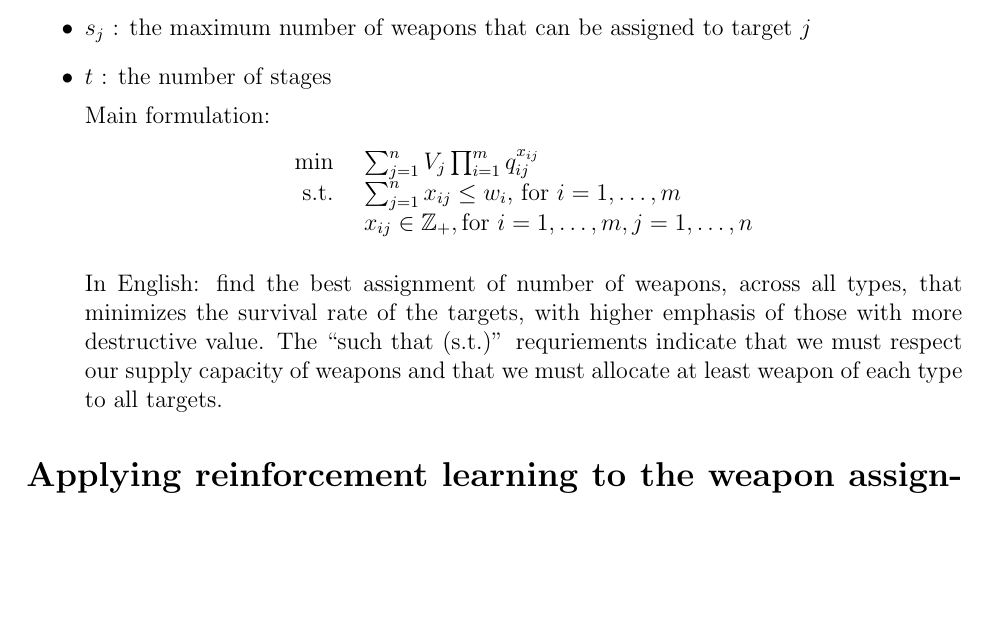
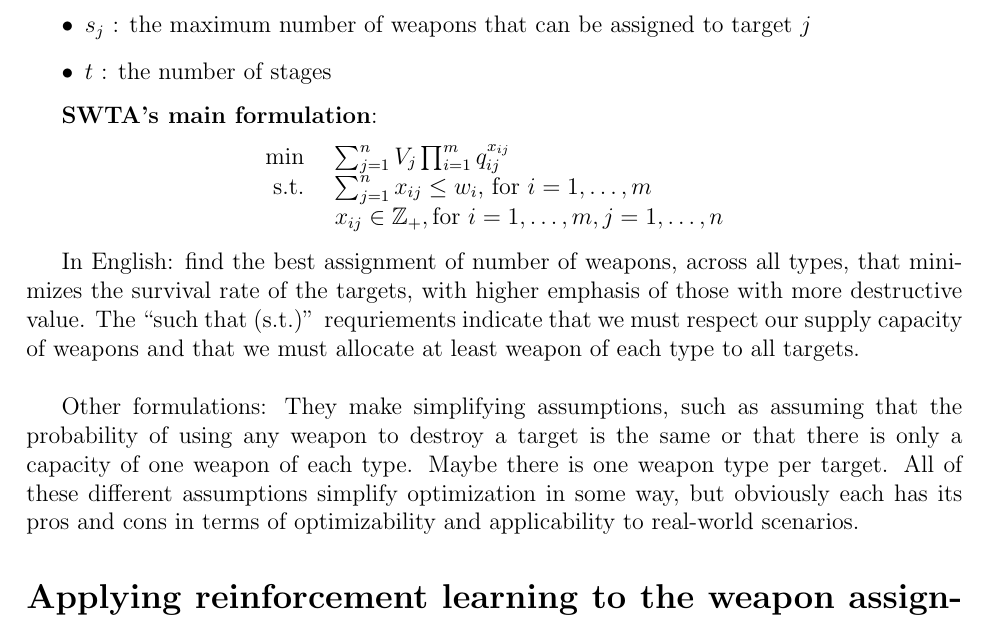
Before and after one commit to K-L-Chen/WM_Dahlgren_Challenge, a LaTeX document (TextFiles/DahlgrenChallengeLitRev.tex): part of page 2 of 3, cut so that both start at the same text, the shorter picture padded with empty space. Compiled offline with pdfLaTeX.

Commit message:
Write summary on other formulations

```diff
--- a/TextFiles/DahlgrenChallengeLitRev.tex
+++ b/TextFiles/DahlgrenChallengeLitRev.tex
@@ -75,9 +75,10 @@ Notation:
     \item $\gamma_{j k}$ : the probability target $j$ destroys asset $k$
     \item $s_j$ : the maximum number of weapons that can be assigned to target $j$
     \item $t$ : the number of stages
+\end{itemize}
 
 
-Main formulation:
+{\bf SWTA's main formulation}:
 $$
 \begin{array}{ll}
 \min & \sum_{j=1}^n V_j \prod_{i=1}^m q_{i j}^{x_{i j}} \\
@@ -86,11 +87,16 @@ $$
 \end{array}
 $$
 
-In English: find the best assignment of number of weapons, across all types, that minimizes
-the survival rate of the targets, with higher emphasis of those with more destructive value.
+In English: find the best assignment of number of weapons, across all types,
+that minimizes the survival rate of the targets, with higher emphasis of those with more destructive value.
 The ``such that (s.t.)'' requriements indicate that we must respect our supply capacity of weapons and
-that we must allocate at least weapon of each type to all targets.
-\end{itemize}
+that we must allocate at least weapon of each type to all targets.\\
+
+Other formulations:
+They make simplifying assumptions, such as assuming that the probability of using any weapon
+to destroy a target is the same or that there is only a capacity of one weapon of each type. Maybe there is
+one weapon type per target. All of these different assumptions simplify optimization in some way, but obviously
+each has its pros and cons in terms of optimizability and applicability to real-world scenarios.
 
 
 \section*{Applying reinforcement learning to the weapon assignment problem in air defence \cite{rl_wa_airDefence_mouton_2011}}
```
Also changed, not shown: TextFiles/DahlgrenChallengeLitRev.pdf. Lines whose indentation alone changed are shown as unchanged.
